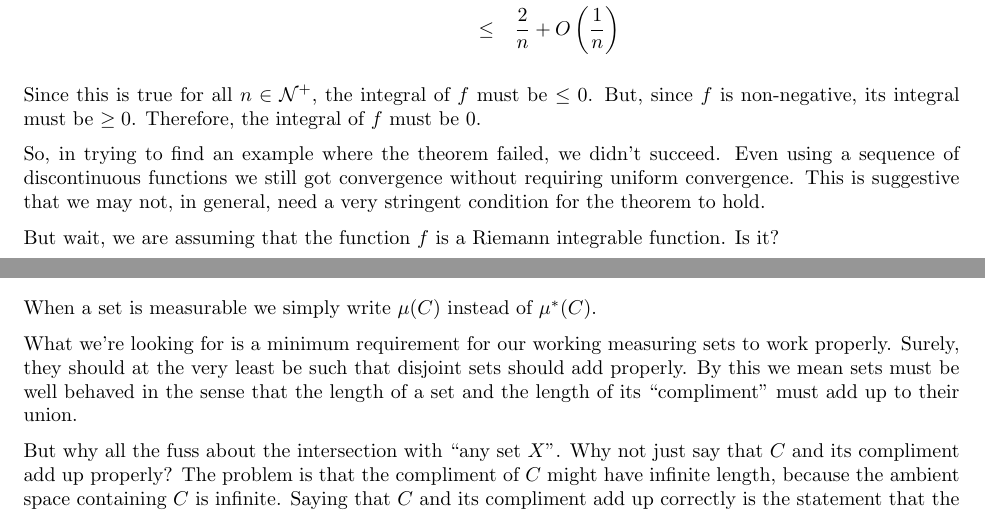
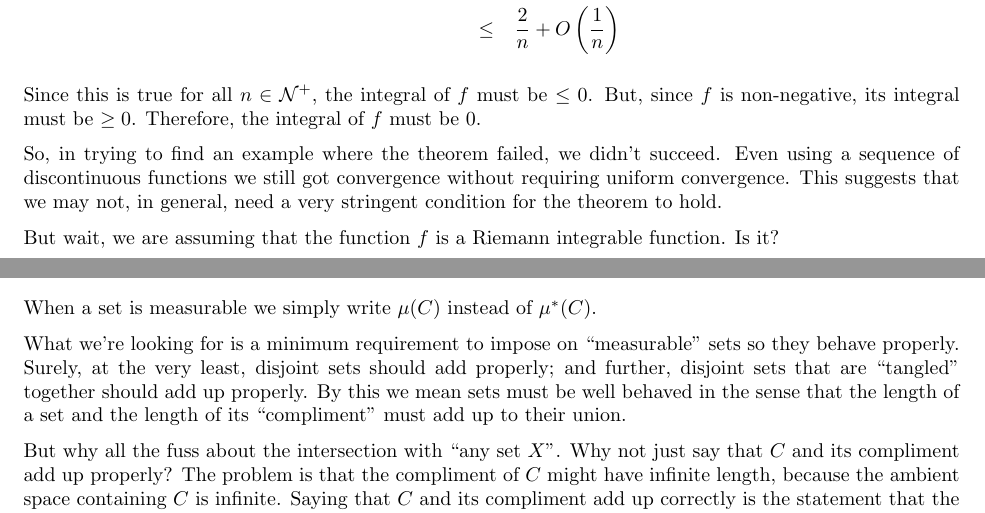
Before and after one commit to scottrsm/math, a LaTeX document (tex/why_lebesgue_integration.tex): two parts of pages 3 and 7 of 10, joined at a grey line, cut so that both start at the same text. Compiled offline with pdfLaTeX.

Commit message:
Small wording changes to why_lebesgue_integration.tex

```diff
--- a/tex/why_lebesgue_integration.tex
+++ b/tex/why_lebesgue_integration.tex
@@ -3,7 +3,7 @@
 
 \title{Why Lebesgue Integration}
 \author{R. Scott McIntire}
-\date{Dec 2, 2024}
+\date{Dec 29, 2024}
 \setlength{\textwidth}{6.5in}
 \setlength{\textheight}{7.5in}
 \setlength{\hoffset}{-0.75in}
@@ -156,7 +156,7 @@ integral of $f$ must be $0$.
 
 So, in trying to find an example where the theorem failed, we didn't succeed.
 Even using a sequence of discontinuous functions we still got convergence without
-requiring uniform convergence. This is suggestive that we may not, in general,
+requiring uniform convergence. This suggests that we may not, in general,
 need a very stringent condition for the theorem to hold.
 
 But wait, we are assuming that the function $f$ is a Riemann integrable function.
@@ -370,9 +370,10 @@ if for all sets $X$ the following is true:
 \end{eqnarray}
 When a set is measurable we simply write $\mu(C)$ instead of $\mu^*(C)$.
 
-What we're looking for is a minimum requirement for our working measuring sets
-to work properly. Surely, they should at the very least be such that disjoint sets
-should add properly.
+What we're looking for is a minimum requirement to impose on ``measurable'' sets
+so they behave properly. Surely, at the very least, disjoint sets
+should add properly; and further, disjoint sets that are ``tangled'' together
+should add up properly.
 By this we mean sets must be well behaved
 in the sense that the length of a set and the length of its ``compliment''
 must add up to their union.
```
Also changed, not shown: README.md, pdf/why_lebesgue_integration.pdf, tex/why_lebesgue_integration.tex (4 more changed lines).
